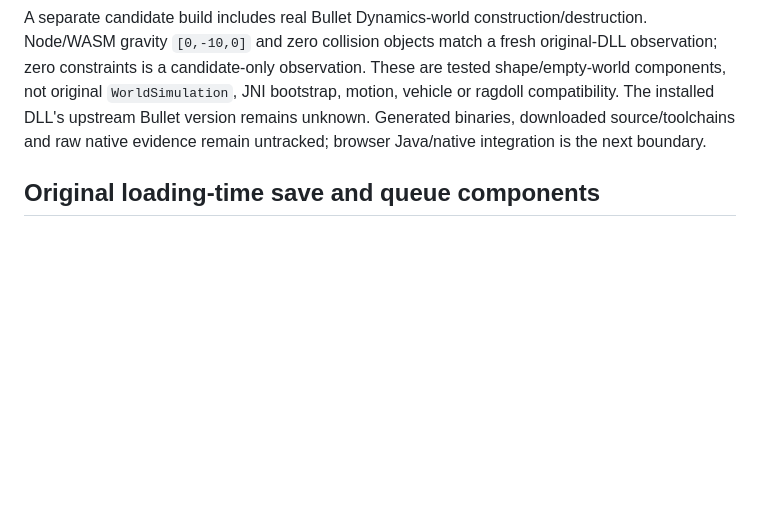
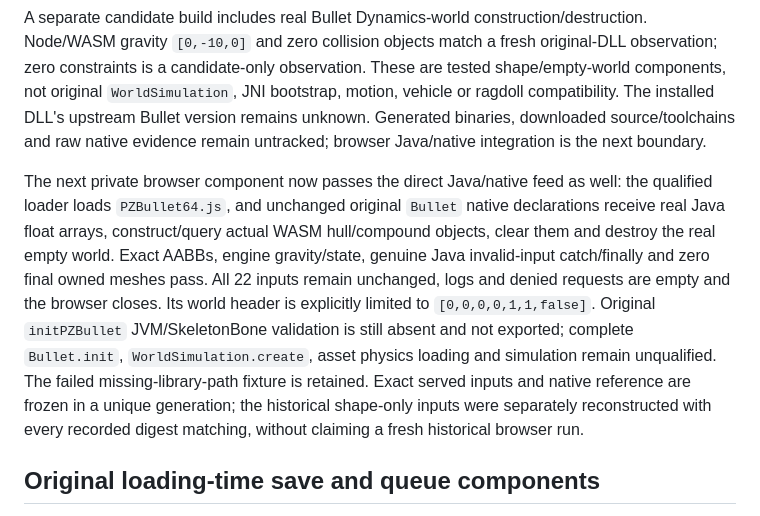
Before and after one commit to notmike101/project-zomboid-web-port, a Markdown page: COMPATIBILITY.md, the part around the change. Rendered like a GitHub page; blank space fills up the shorter version.

Commit message:
docs: qualify original Java mesh feed into real Bullet WASM

```diff
--- a/COMPATIBILITY.md
+++ b/COMPATIBILITY.md
@@ -23,6 +23,8 @@ The original front-end preparation and browser owner are now available as `--pro
 A private build compiles 111 unchanged pinned Bullet 3.25 collision/math sources to WASM with double precision. Actual browser execution matches the original DLL's retained float-to-double hull points and all twelve tested hull/compound bounding-box values exactly, including the non-rounded compound bound. The component rejects nonfinite input and stale handles and releases its owned mesh objects. Five input hashes remain unchanged, logs and denied requests are empty and browser/server close. The original DLL oracle separately runs genuine initialization, registration, clear/re-registration and destruction; compound child identity transforms are read from actual native storage.
 
 A separate candidate build includes real Bullet Dynamics-world construction/destruction. Node/WASM gravity `[0,-10,0]` and zero collision objects match a fresh original-DLL observation; zero constraints is a candidate-only observation. These are tested shape/empty-world components, not original `WorldSimulation`, JNI bootstrap, motion, vehicle or ragdoll compatibility. The installed DLL's upstream Bullet version remains unknown. Generated binaries, downloaded source/toolchains and raw native evidence remain untracked; browser Java/native integration is the next boundary.
+
+The next private browser component now passes the direct Java/native feed as well: the qualified loader loads `PZBullet64.js`, and unchanged original `Bullet` native declarations receive real Java float arrays, construct/query actual WASM hull/compound objects, clear them and destroy the real empty world. Exact AABBs, engine gravity/state, genuine Java invalid-input catch/finally and zero final owned meshes pass. All 22 inputs remain unchanged, logs and denied requests are empty and the browser closes. Its world header is explicitly limited to `[0,0,0,0,1,1,false]`. Original `initPZBullet` JVM/SkeletonBone validation is still absent and not exported; complete `Bullet.init`, `WorldSimulation.create`, asset physics loading and simulation remain unqualified. The failed missing-library-path fixture is retained. Exact served inputs and native reference are frozen in a unique generation; the historical shape-only inputs were separately reconstructed with every recorded digest matching, without claiming a fresh historical browser run.
 
 ## Original loading-time save and queue components
 
```
Also changed, not shown: PORTING.md (+2 -0 lines).
